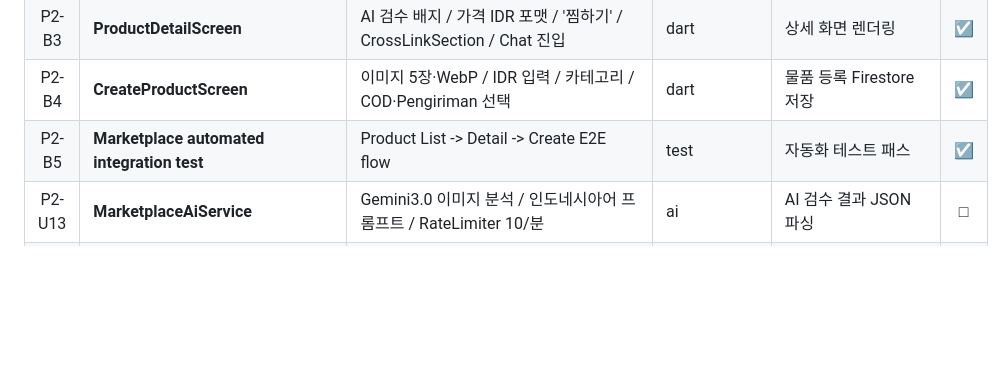
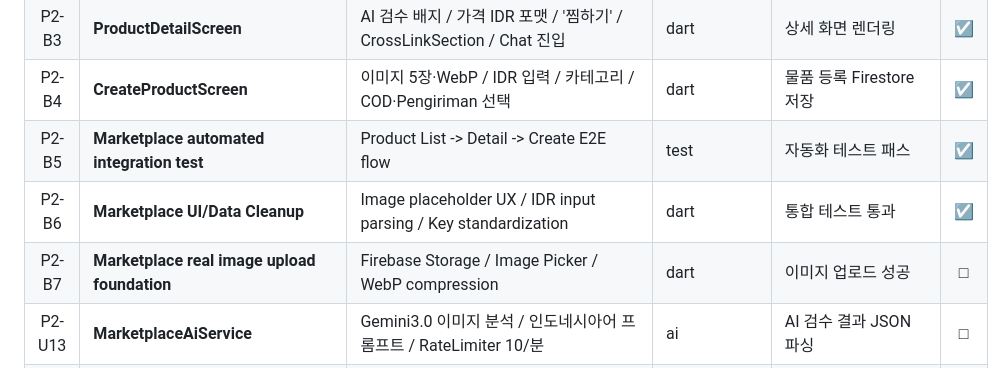
Before and after one commit to jbak2588/mozzy2, a Markdown page: docs/mozzy_indonesia_Sprint_Guide_2026.md, the part around the change. GitHub-like rendering; blank space fills up the shorter version.

Commit message:
docs(session): record marketplace ui cleanup commit

```diff
--- a/docs/mozzy_indonesia_Sprint_Guide_2026.md
+++ b/docs/mozzy_indonesia_Sprint_Guide_2026.md
@@ -125,6 +125,8 @@ Ver 1.0  |  2026년 4월 26일  |  Confidential
 | P2-B3 | **ProductDetailScreen** | AI 검수 배지 / 가격 IDR 포맷 / '찜하기' / CrossLinkSection / Chat 진입 | dart | 상세 화면 렌더링 | ☑ |
 | P2-B4 | **CreateProductScreen** | 이미지 5장·WebP / IDR 입력 / 카테고리 / COD·Pengiriman 선택 | dart | 물품 등록 Firestore 저장 | ☑ |
 | P2-B5 | **Marketplace automated integration test** | Product List -> Detail -> Create E2E flow | test | 자동화 테스트 패스 | ☑ |
+| P2-B6 | **Marketplace UI/Data Cleanup** | Image placeholder UX / IDR input parsing / Key standardization | dart | 통합 테스트 통과 | ☑ |
+| P2-B7 | **Marketplace real image upload foundation** | Firebase Storage / Image Picker / WebP compression | dart | 이미지 업로드 성공 | □ |
 | P2-U13 | **MarketplaceAiService** | Gemini3.0 이미지 분석 / 인도네시아어 프롬프트 / RateLimiter 10/분 | ai | AI 검수 결과 JSON 파싱 | □ |
 | P2-U14 | **AI 검수 UI 플로우** | AiVerificationSheet / 로딩 → 결과 리포트 → 'Terverifikasi AI' 배지 | dart·ai | AI 검수 플로우 완료 | □ |
 | P2-U15 | **Marketplace 인덱스** | used\_items 인덱스 18개 / GeoHash 인덱스 / Security Rules | firestore | 18개 인덱스 배포 | □ |
```
Also changed, not shown: docs/session_context/mozzy2_session_summary_2026-04-29.md (+6 -2 lines).
